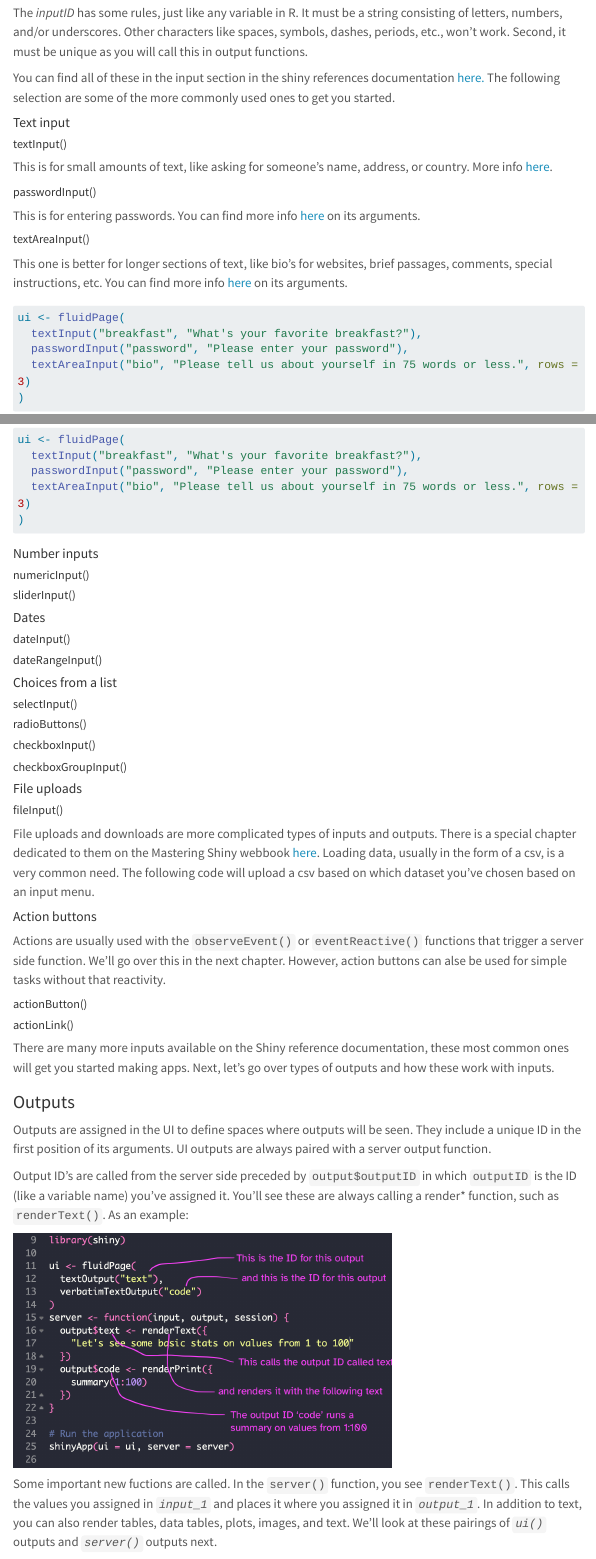
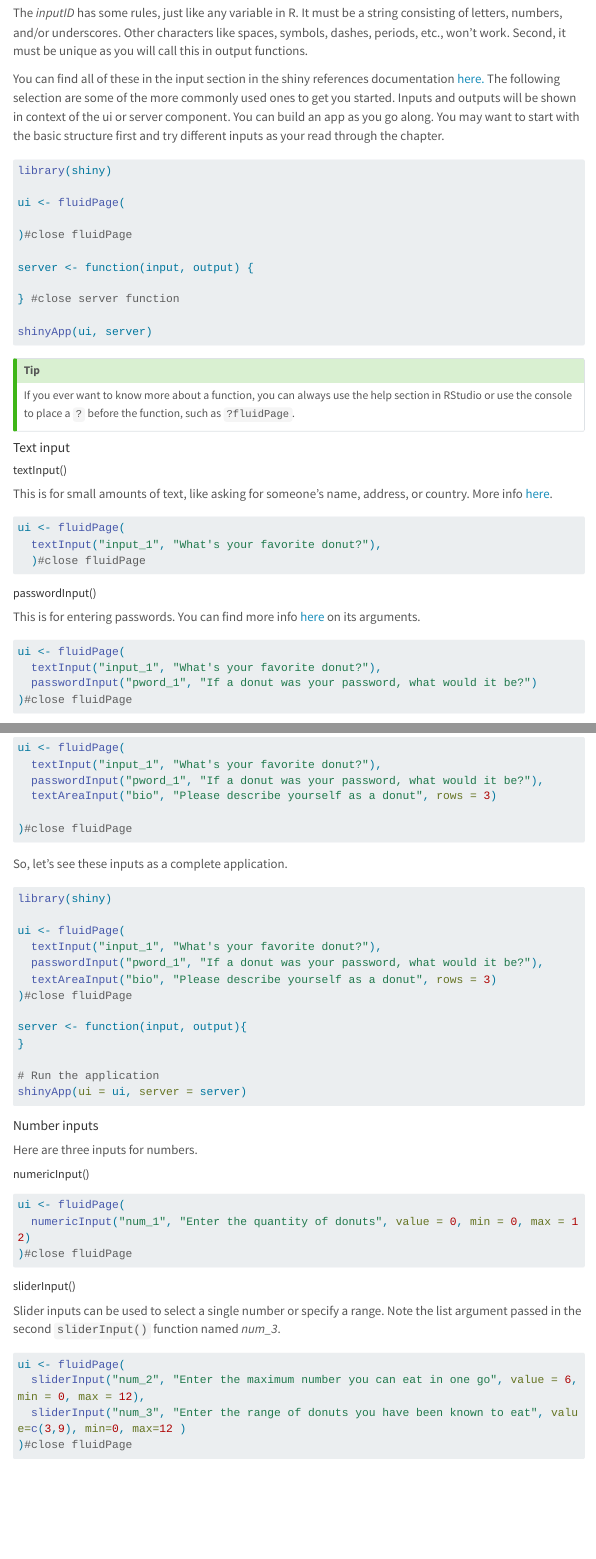
Before and after one commit to poppy-nicolette/INFO6270_ShinyDash, a Quarto document (ch11b.qmd): the page in a window 1100 px wide, from 1330 px down before the commit and from 1350 px down after it, so that both start at the same text, and a second part further down, joined at a grey line. Rendered offline with R 4.5, knitr and Pandoc in place of Quarto, with nearby package versions; menus at the side of the page are left out; long lines of code are wrapped.

Commit message:
updates to ch11b

````diff
--- a/ch11b.qmd
+++ b/ch11b.qmd
@@ -34,7 +34,25 @@ The syntax of the widget the same as other inputs. Let's look at the code below:
 
 The *inputID* has some rules, just like any variable in R. It must be a string consisting of letters, numbers, and/or underscores. Other characters like spaces, symbols, dashes, periods, etc., won't work. Second, it must be unique as you will call this in output functions.
 
-You can find all of these in the input section in the shiny references documentation [here.](https://shiny.rstudio.com/reference/shiny/1.7.4/) The following selection are some of the more commonly used ones to get you started.
+You can find all of these in the input section in the shiny references documentation [here.](https://shiny.rstudio.com/reference/shiny/1.7.4/) The following selection are some of the more commonly used ones to get you started. Inputs and outputs will be shown in context of the ui or server component. You can build an app as you go along. You may want to start with the basic structure first and try different inputs as your read through the chapter.
+
+``` R
+library(shiny)
+
+ui <- fluidPage(
+
+)#close fluidPage
+
+server <- function(input, output) {
+
+} #close server function
+
+shinyApp(ui, server)
+```
+
+::: callout-tip
+If you ever want to know more about a function, you can always use the help section in RStudio or use the console to place a `?` before the function, such as `?fluidPage`.
+:::
 
 #### Text input
 
@@ -42,9 +60,22 @@ You can find all of these in the input section in the shiny references documenta
 
 This is for small amounts of text, like asking for someone's name, address, or country. More info [here](https://shiny.rstudio.com/reference/shiny/0.14/textinput).
 
+``` R
+ui <- fluidPage(
+  textInput("input_1", "What's your favorite donut?"),
+  )#close fluidPage
+```
+
 ##### passwordInput()
 
 This is for entering passwords. You can find more info [here](https://shiny.rstudio.com/reference/shiny/latest/passwordinput) on its arguments.
+
+``` R
+ui <- fluidPage(
+  textInput("input_1", "What's your favorite donut?"),
+  passwordInput("pword_1", "If a donut was your password, what would it be?")
+)#close fluidPage
+```
 
 ##### textAreaInput()
 
@@ -52,20 +83,55 @@ This one is better for longer sections of text, like bio's for websites, brief p
 
 ``` R
 ui <- fluidPage(
-  textInput("breakfast", "What's your favorite breakfast?"),
-  passwordInput("password", "Please enter your password"),
-  textAreaInput("bio", "Please tell us about yourself in 75 words or less.", rows = 3)
-)
+  textInput("input_1", "What's your favorite donut?"),
+  passwordInput("pword_1", "If a donut was your password, what would it be?"),
+  textAreaInput("bio", "Please describe yourself as a donut", rows = 3)
+
+)#close fluidPage
+```
+
+So, let's see these inputs as a complete application.
+
+``` R
+library(shiny)
+
+ui <- fluidPage(
+  textInput("input_1", "What's your favorite donut?"),
+  passwordInput("pword_1", "If a donut was your password, what would it be?"),
+  textAreaInput("bio", "Please describe yourself as a donut", rows = 3)
+)#close fluidPage
+
+server <- function(input, output){
+}
+
+# Run the application
+shinyApp(ui = ui, server = server)
 ```
 
 #### Number inputs
 
+Here are three inputs for numbers.
+
 ##### numericInput()
+
+``` R
+ui <- fluidPage(
+  numericInput("num_1", "Enter the quantity of donuts", value = 0, min = 0, max = 12)
+)#close fluidPage
+```
 
 ##### sliderInput()
 
+Slider inputs can be used to select a single number or specify a range. Note the list argument passed in the second `sliderInput()` function named *num_3*.
+
+``` R
+ui <- fluidPage(
+  sliderInput("num_2", "Enter the maximum number you can eat in one go", value = 6, min = 0, max = 12),
+  sliderInput("num_3", "Enter the range of donuts you have been known to eat", value=c(3,9), min=0, max=12 )
+)#close fluidPage
+```
+
 #### Dates
 
-##### dateInput()
+For single date entry, use the `dateInput()` function. For a range of dates, use the `dateRangeInput()`. Easy, right? There are format options for date inputs, such as `format`, `language`, and `value` which defines the starting date. The default starting date is today's date on your system. You can use the help section to find out more.
 
-##### dateRangeInput()
````
Also changed, not shown: FirstAppDemo/FirstAppDemo.R (+1 -11 lines), basic/app.R (added, +15 -0 lines), ch11a.qmd (+13 -11 lines), ch11a.html, ch11b.html, images/basic.png (added), images/connect.png (added), images/publish.png (added), images/publish_pull_down.png (added), images/pull_down_menu.png (added), images/run_icon.png (added), images/shiny_examples.png (added), images/shinyapps.png (added), images/tokens.png (added), 1 more files.
